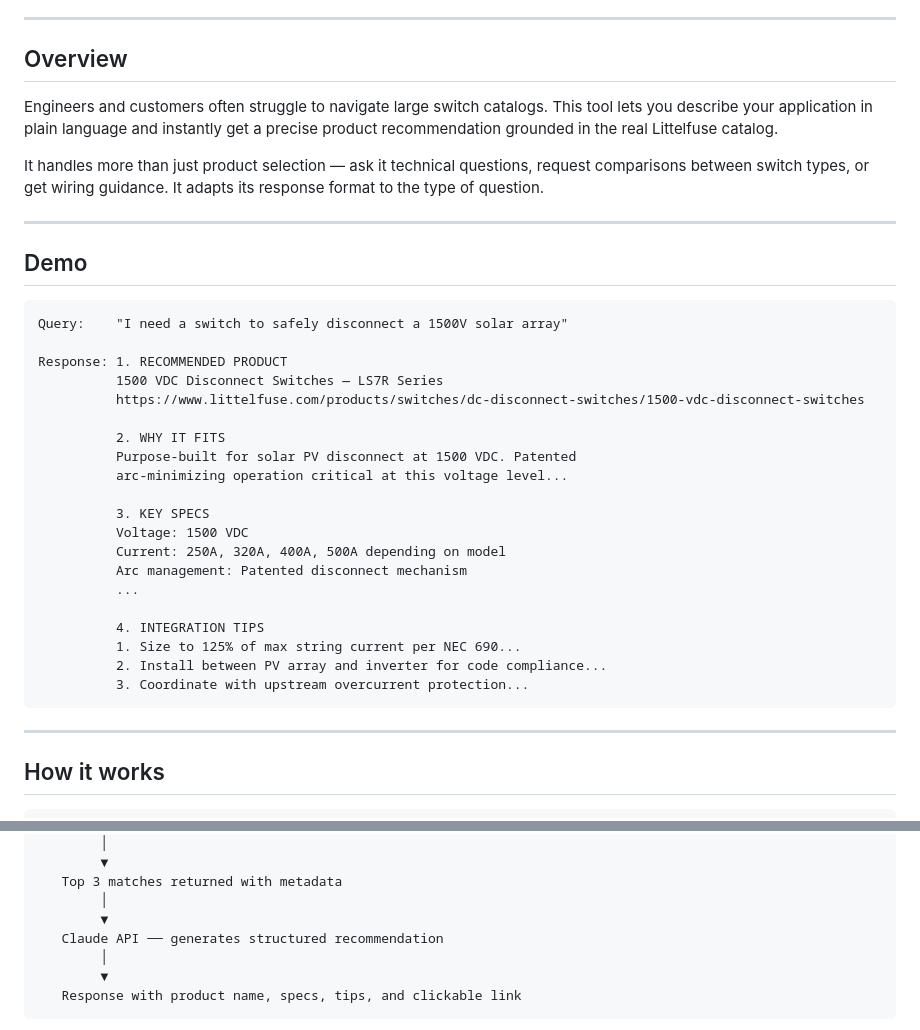
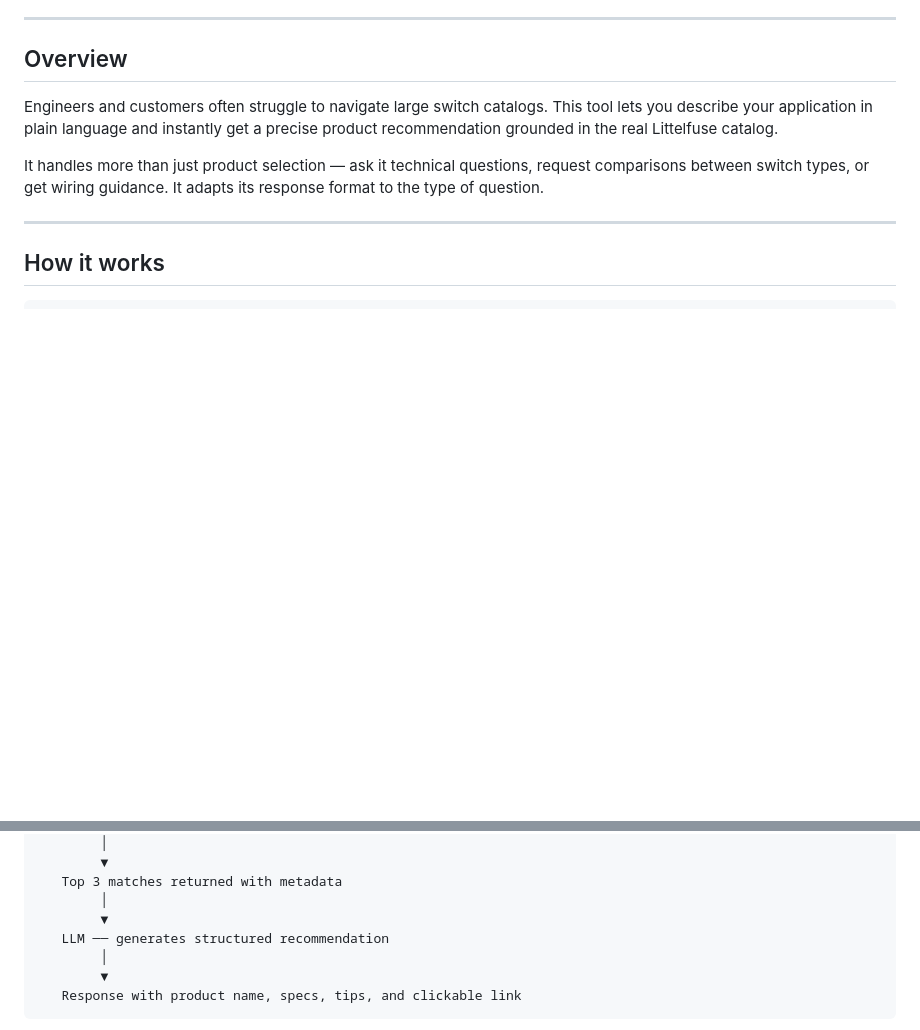
Before and after one commit to MedAmirSoltani/littelfuse-switch-ai, a Markdown page: README.md, 2 parts joined by grey strips. Rendered like a GitHub page; blank space fills up the shorter version.

````diff
--- a/README.md
+++ b/README.md
@@ -11,33 +11,6 @@ Give it an engineering problem. Get back the right Littelfuse switch — with sp
 Engineers and customers often struggle to navigate large switch catalogs. This tool lets you describe your application in plain language and instantly get a precise product recommendation grounded in the real Littelfuse catalog.
 
 It handles more than just product selection — ask it technical questions, request comparisons between switch types, or get wiring guidance. It adapts its response format to the type of question.
-
----
-
-## Demo
-
-```
-Query:    "I need a switch to safely disconnect a 1500V solar array"
-
-Response: 1. RECOMMENDED PRODUCT
-          1500 VDC Disconnect Switches — LS7R Series
-          https://www.littelfuse.com/products/switches/dc-disconnect-switches/1500-vdc-disconnect-switches
-
-          2. WHY IT FITS
-          Purpose-built for solar PV disconnect at 1500 VDC. Patented
-          arc-minimizing operation critical at this voltage level...
-
-          3. KEY SPECS
-          Voltage: 1500 VDC
-          Current: 250A, 320A, 400A, 500A depending on model
-          Arc management: Patented disconnect mechanism
-          ...
-
-          4. INTEGRATION TIPS
-          1. Size to 125% of max string current per NEC 690...
-          2. Install between PV array and inverter for code compliance...
-          3. Coordinate with upstream overcurrent protection...
-```
 
 ---
 
@@ -56,7 +29,7 @@ User query (natural language)
    Top 3 matches returned with metadata
         │
         ▼
-   Claude API ── generates structured recommendation
+   LLM ── generates structured recommendation
         │
         ▼
    Response with product name, specs, tips, and clickable link
````
